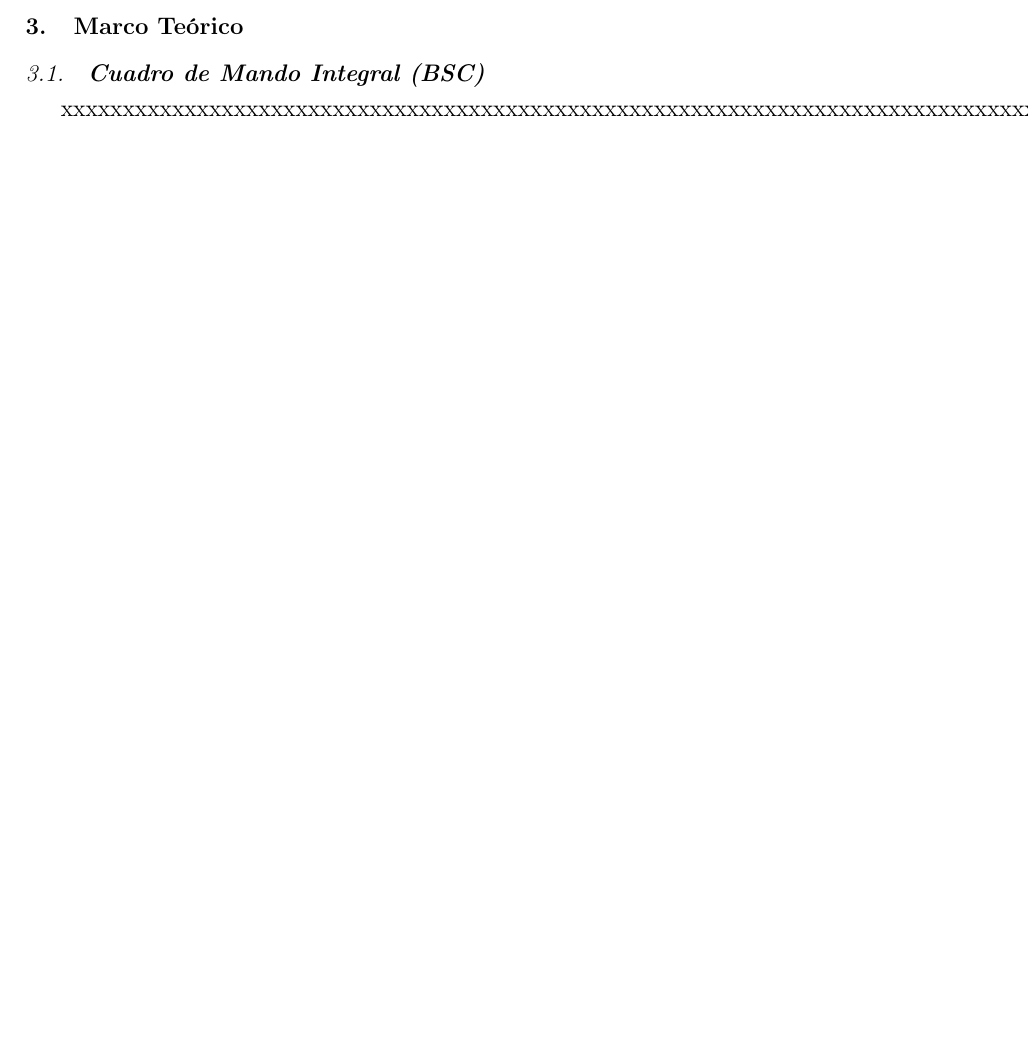
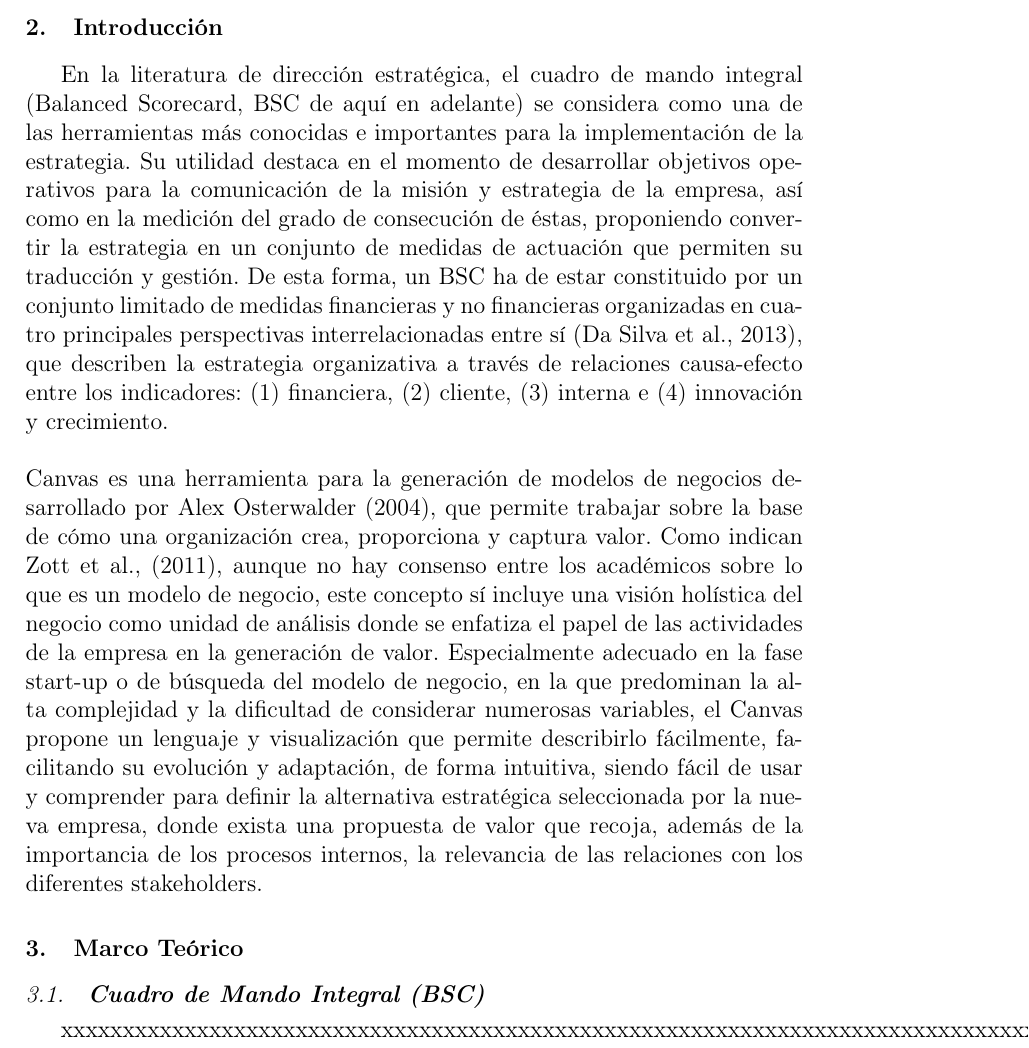
Before and after one commit to estrella2492/TrabajoEncargado02_ComparativaBSCyBMC, a LaTeX paper (index.tex): part of page 2 of 5 before the commit and part of page 2 of 6 after it, cut at the place of the change, the shorter picture padded with empty space. Compiled offline with pdfLaTeX.

Commit message:
Agregué Introducción

```diff
--- a/index.tex
+++ b/index.tex
@@ -39,6 +39,8 @@ El Cuadro de Mando Integral (BSC) y el modelo Canvas pueden enlazarse como herra
 
 %%INICIO Introducción
 \section{Introducción}
+En la literatura de dirección estratégica, el cuadro de mando integral (Balanced Scorecard, BSC de aquí en adelante) se considera como una de las herramientas más conocidas e importantes para la implementación de la estrategia. Su utilidad destaca en el momento de desarrollar objetivos operativos para la comunicación de la misión y estrategia de la empresa, así como en la medición del grado de consecución de éstas, proponiendo convertir la estrategia en un conjunto de medidas de actuación que permiten su traducción y gestión. De esta forma, un BSC ha de estar constituido por un conjunto limitado de medidas financieras y no financieras organizadas en cuatro principales perspectivas interrelacionadas entre sí (Da Silva et al., 2013), que describen la estrategia organizativa a través de relaciones causa-efecto entre los indicadores: (1) financiera, (2) cliente, (3) interna e (4) innovación y crecimiento.\\ \\
+Canvas es una herramienta para la generación de modelos de negocios desarrollado por Alex Osterwalder (2004), que permite trabajar sobre la base de cómo una organización crea, proporciona y captura valor. Como indican Zott et al., (2011), aunque no hay consenso entre los académicos sobre lo que es un modelo de negocio, este concepto sí incluye una visión holística del negocio como unidad de análisis donde se enfatiza el papel de las actividades de la empresa en la generación de valor. Especialmente adecuado en la fase start-up o de búsqueda del modelo de negocio, en la que predominan la alta complejidad y la dificultad de considerar numerosas variables, el Canvas propone un lenguaje y visualización que permite describirlo fácilmente, facilitando su evolución y adaptación, de forma intuitiva, siendo fácil de usar y comprender para definir la alternativa estratégica seleccionada por la nueva empresa, donde exista una propuesta de valor que recoja, además de la importancia de los procesos internos, la relevancia de las relaciones con los diferentes stakeholders.
 
 
 
```
Also changed, not shown: index.pdf, 1 other file.
